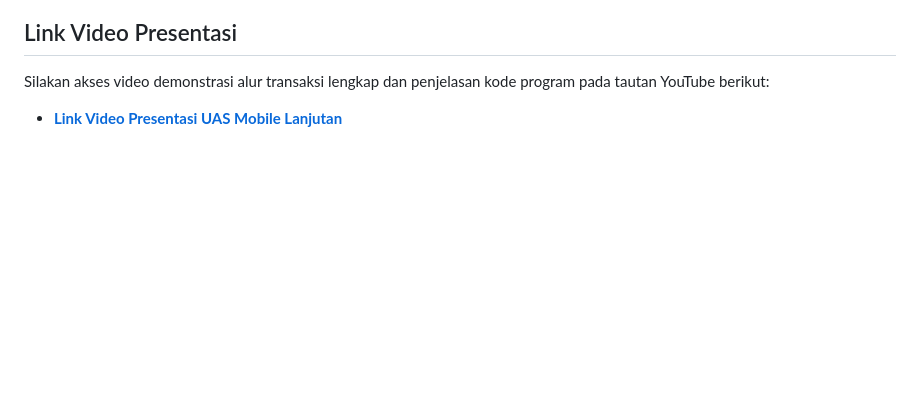
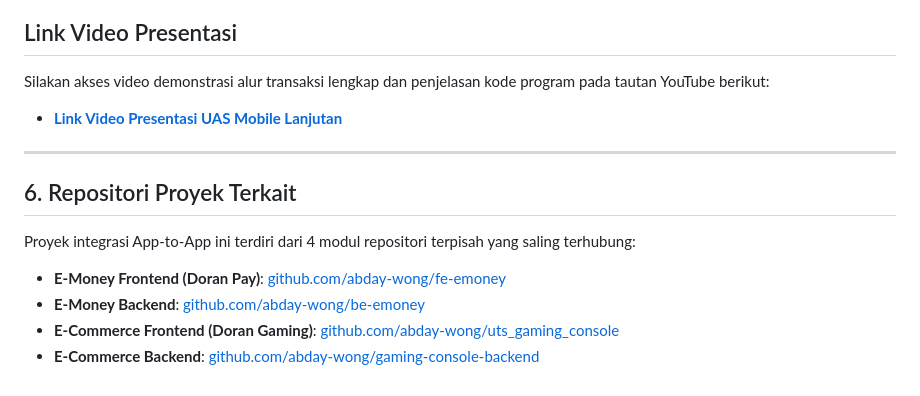
Before and after one commit to abday-wong/fe-emoney, a Markdown page: README.md, the part around the change. Drawn GitHub-style; blank space fills up the shorter version.

Commit message:
docs: add related repository links section at the bottom of README

```diff
--- a/README.md
+++ b/README.md
@@ -151,3 +151,12 @@ flutter run
 ## Link Video Presentasi
 Silakan akses video demonstrasi alur transaksi lengkap dan penjelasan kode program pada tautan YouTube berikut:
 * **[Link Video Presentasi UAS Mobile Lanjutan](https://youtu.be/q0XPGJDBPDU?si=7Ln0wXCq8XiQMRFi)**
+
+---
+
+## 6. Repositori Proyek Terkait
+Proyek integrasi App-to-App ini terdiri dari 4 modul repositori terpisah yang saling terhubung:
+* **E-Money Frontend (Doran Pay)**: [github.com/abday-wong/fe-emoney](https://github.com/abday-wong/fe-emoney)
+* **E-Money Backend**: [github.com/abday-wong/be-emoney](https://github.com/abday-wong/be-emoney)
+* **E-Commerce Frontend (Doran Gaming)**: [github.com/abday-wong/uts_gaming_console](https://github.com/abday-wong/uts_gaming_console)
+* **E-Commerce Backend**: [github.com/abday-wong/gaming-console-backend](https://github.com/abday-wong/gaming-console-backend)
```
